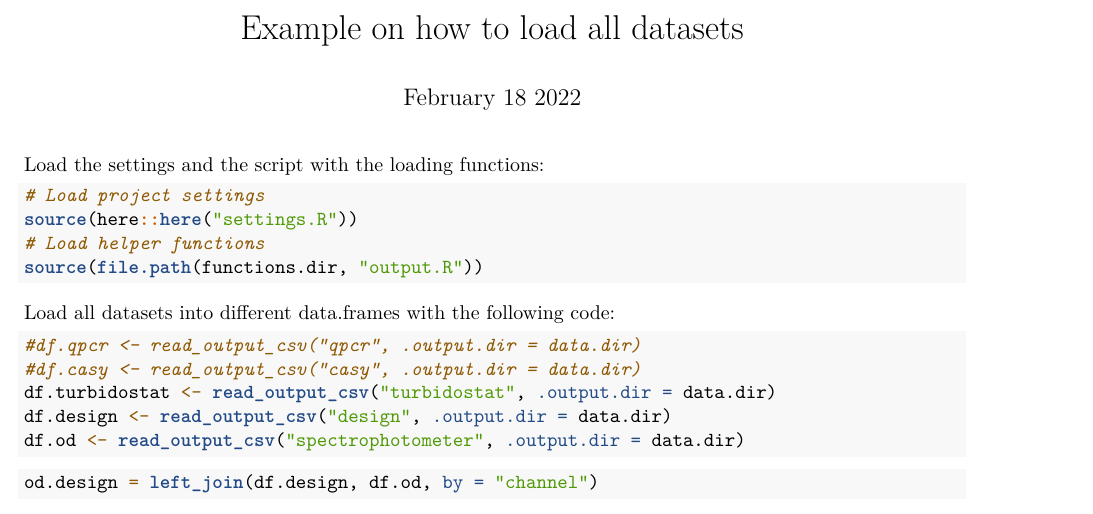
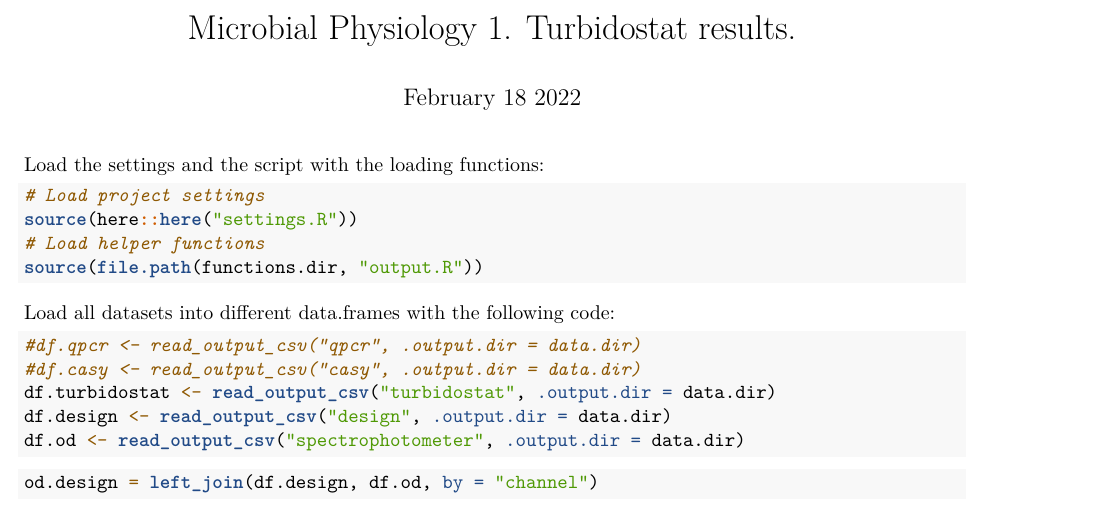
Before and after one commit to catherinechia/Systems-Biology-Synechocystis, an R Markdown document (SBiP_microbial_I.Rmd): part of page 1 of 6, cut at the place of the change. Rendered offline with R 4.5, knitr and Pandoc, then LaTeX, with nearby package versions; some code elsewhere in the file could not run offline.

Commit message:
Update SBiP_microbial_I.Rmd

```diff
--- a/SBiP_microbial_I.Rmd
+++ b/SBiP_microbial_I.Rmd
@@ -1,5 +1,5 @@
 ---
-title: "Example on how to load all datasets"
+title: "Microbial Physiology 1. Turbidostat results."
 date: "`r strftime(Sys.Date(), '%B %d %Y')`"
 output:
   pdf_document:
```
